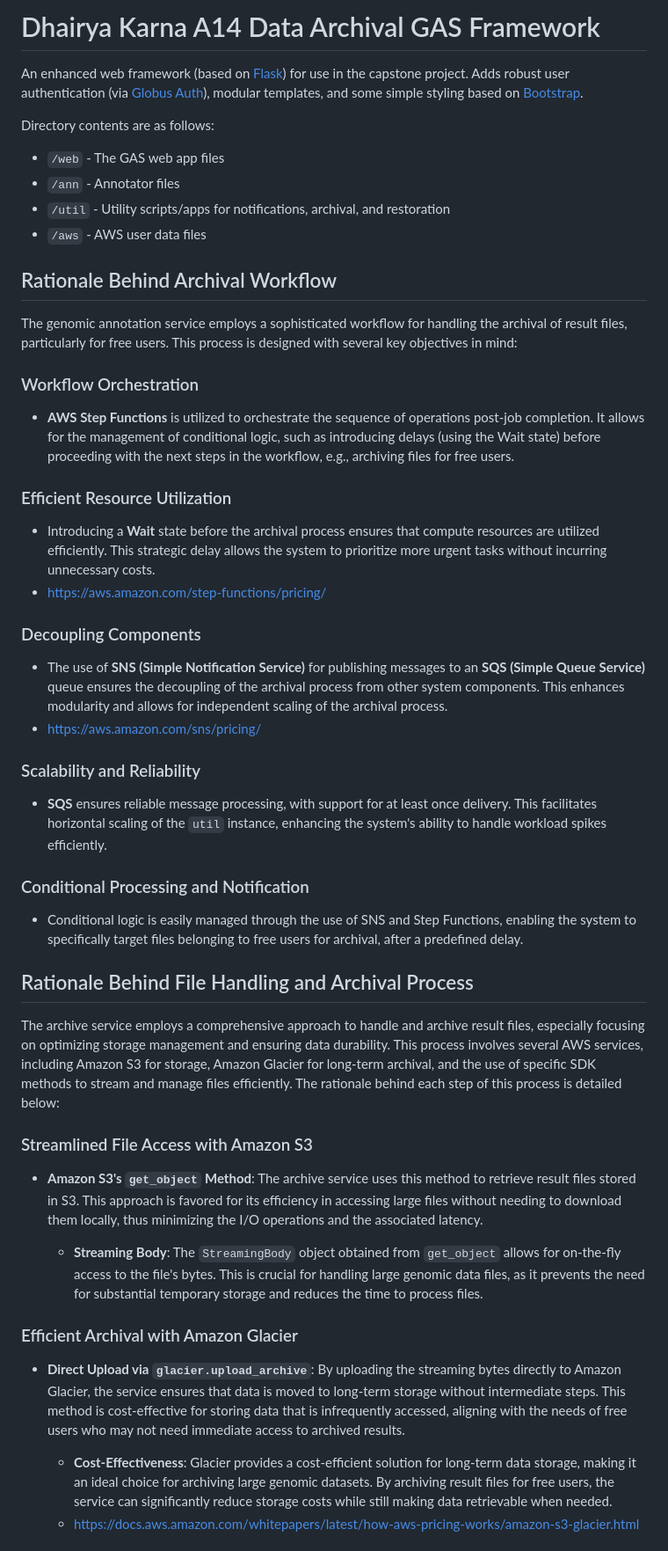
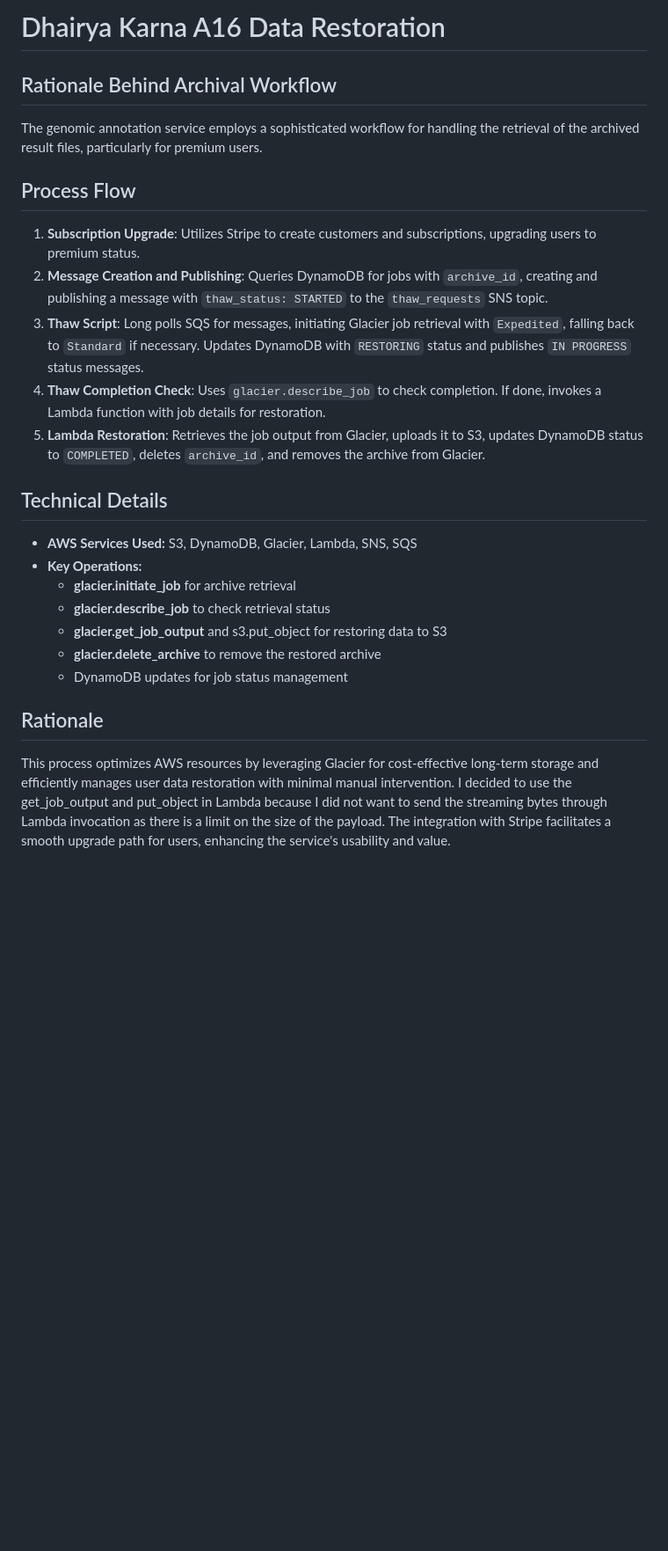
Before and after one commit to DhairyaKarna/Genomics-Cloud-SaaS-Platform, a Markdown page: README.md, the part around one of its changes. Shown at 88% size. Drawn GitHub-style; blank space fills up the shorter version.

```diff
--- a/README.md
+++ b/README.md
@@ -1,52 +1,28 @@
-# Dhairya Karna A14 Data Archival GAS Framework
-An enhanced web framework (based on [Flask](https://flask.palletsprojects.com/)) for use in the capstone project. Adds robust user authentication (via [Globus Auth](https://docs.globus.org/api/auth)), modular templates, and some simple styling based on [Bootstrap](https://getbootstrap.com/docs/3.3/).
+# Dhairya Karna A16 Data Restoration
 
-Directory contents are as follows:
-* `/web` - The GAS web app files
-* `/ann` - Annotator files
-* `/util` - Utility scripts/apps for notifications, archival, and restoration
-* `/aws` - AWS user data files
 
 ## Rationale Behind Archival Workflow
 
-The genomic annotation service employs a sophisticated workflow for handling the archival of result files, particularly for free users. This process is designed with several key objectives in mind:
+The genomic annotation service employs a sophisticated workflow for handling the retrieval of the archived result files, particularly for premium users.
 
-### Workflow Orchestration
+## Process Flow
+1. **Subscription Upgrade**: Utilizes Stripe to create customers and subscriptions, upgrading users to premium status.
+2. **Message Creation and Publishing**: Queries DynamoDB for jobs with `archive_id`, creating and publishing a message with `thaw_status: STARTED` to the `thaw_requests` SNS topic.
+3. **Thaw Script**: Long polls SQS for messages, initiating Glacier job retrieval with `Expedited`, falling back to `Standard` if necessary. Updates DynamoDB with `RESTORING` status and publishes `IN PROGRESS` status messages.
+4. **Thaw Completion Check**: Uses `glacier.describe_job` to check completion. If done, invokes a Lambda function with job details for restoration.
+5. **Lambda Restoration**: Retrieves the job output from Glacier, uploads it to S3, updates DynamoDB status to `COMPLETED`, deletes `archive_id`, and removes the archive from Glacier.
 
-- **AWS Step Functions** is utilized to orchestrate the sequence of operations post-job completion. It allows for the management of conditional logic, such as introducing delays (using the Wait state) before proceeding with the next steps in the workflow, e.g., archiving files for free users.
+## Technical Details
+- **AWS Services Used:** S3, DynamoDB, Glacier, Lambda, SNS, SQS
+- **Key Operations:**
+  - **glacier.initiate_job** for archive retrieval
+  - **glacier.describe_job** to check retrieval status
+  - **glacier.get_job_output** and s3.put_object for restoring data to S3
+  - **glacier.delete_archive** to remove the restored archive
+  - DynamoDB updates for job status management
 
-### Efficient Resource Utilization
+## Rationale
 
-- Introducing a **Wait** state before the archival process ensures that compute resources are utilized efficiently. This strategic delay allows the system to prioritize more urgent tasks without incurring unnecessary costs.
-- https://aws.amazon.com/step-functions/pricing/
+This process optimizes AWS resources by leveraging Glacier for cost-effective long-term storage and efficiently manages user data restoration with minimal manual intervention. I decided to use the get_job_output and put_object in Lambda because I did not want to send the streaming bytes through Lambda invocation as there is a limit on the size of the payload.
+The integration with Stripe facilitates a smooth upgrade path for users, enhancing the service's usability and value.
 
-### Decoupling Components
-
-- The use of **SNS (Simple Notification Service)** for publishing messages to an **SQS (Simple Queue Service)** queue ensures the decoupling of the archival process from other system components. This enhances modularity and allows for independent scaling of the archival process.
-- https://aws.amazon.com/sns/pricing/
-
-### Scalability and Reliability
-
-- **SQS** ensures reliable message processing, with support for at least once delivery. This facilitates horizontal scaling of the `util` instance, enhancing the system's ability to handle workload spikes efficiently.
-
-### Conditional Processing and Notification
-
-- Conditional logic is easily managed through the use of SNS and Step Functions, enabling the system to specifically target files belonging to free users for archival, after a predefined delay.
-
-## Rationale Behind File Handling and Archival Process
-
-The archive service employs a comprehensive approach to handle and archive result files, especially focusing on optimizing storage management and ensuring data durability. This process involves several AWS services, including Amazon S3 for storage, Amazon Glacier for long-term archival, and the use of specific SDK methods to stream and manage files efficiently. The rationale behind each step of this process is detailed below:
-
-### Streamlined File Access with Amazon S3
-
-- **Amazon S3's `get_object` Method**: The archive service uses this method to retrieve result files stored in S3. This approach is favored for its efficiency in accessing large files without needing to download them locally, thus minimizing the I/O operations and the associated latency.
-
-  - **Streaming Body**: The `StreamingBody` object obtained from `get_object` allows for on-the-fly access to the file's bytes. This is crucial for handling large genomic data files, as it prevents the need for substantial temporary storage and reduces the time to process files.
-
-### Efficient Archival with Amazon Glacier
-
-- **Direct Upload via `glacier.upload_archive`**: By uploading the streaming bytes directly to Amazon Glacier, the service ensures that data is moved to long-term storage without intermediate steps. This method is cost-effective for storing data that is infrequently accessed, aligning with the needs of free users who may not need immediate access to archived results.
-
-  - **Cost-Effectiveness**: Glacier provides a cost-efficient solution for long-term data storage, making it an ideal choice for archiving large genomic datasets. By archiving result files for free users, the service can significantly reduce storage costs while still making data retrievable when needed.
-  - https://docs.aws.amazon.com/whitepapers/latest/how-aws-pricing-works/amazon-s3-glacier.html
-
```
Also changed, not shown: other parts of README.md (+12 -29 lines).
